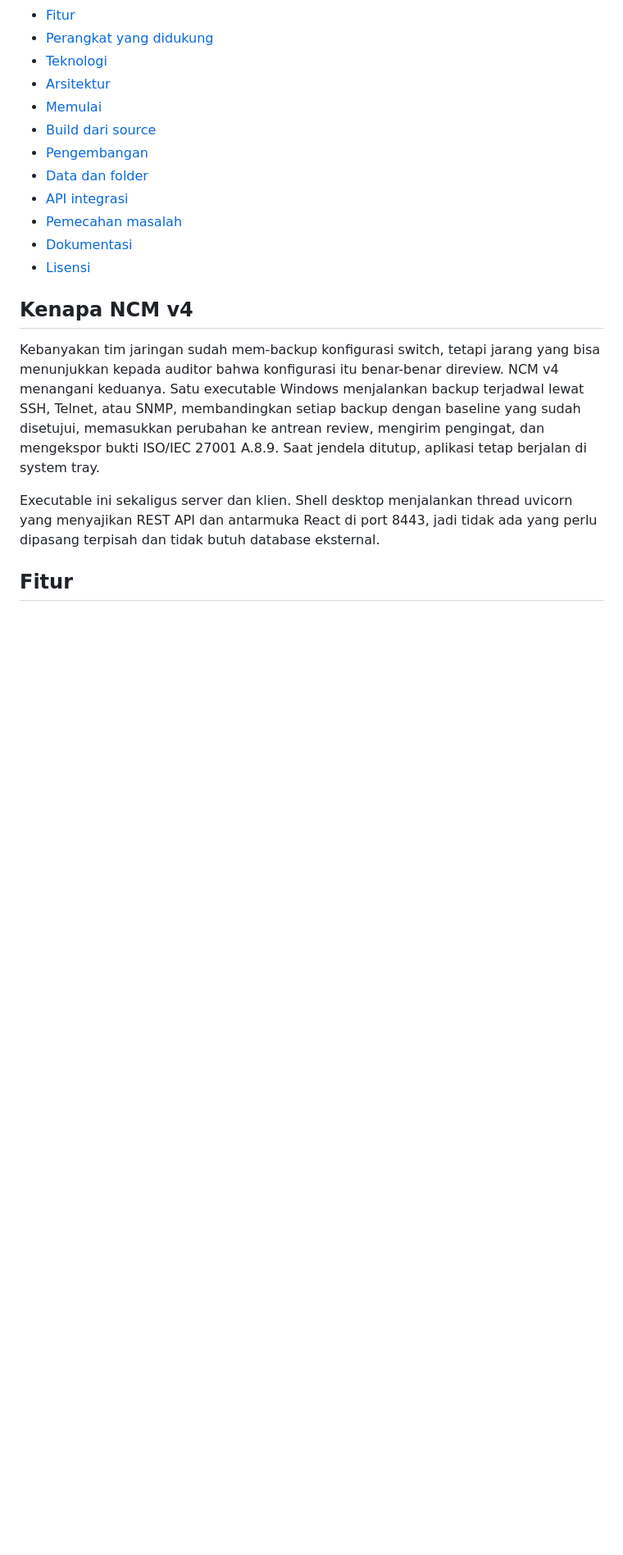
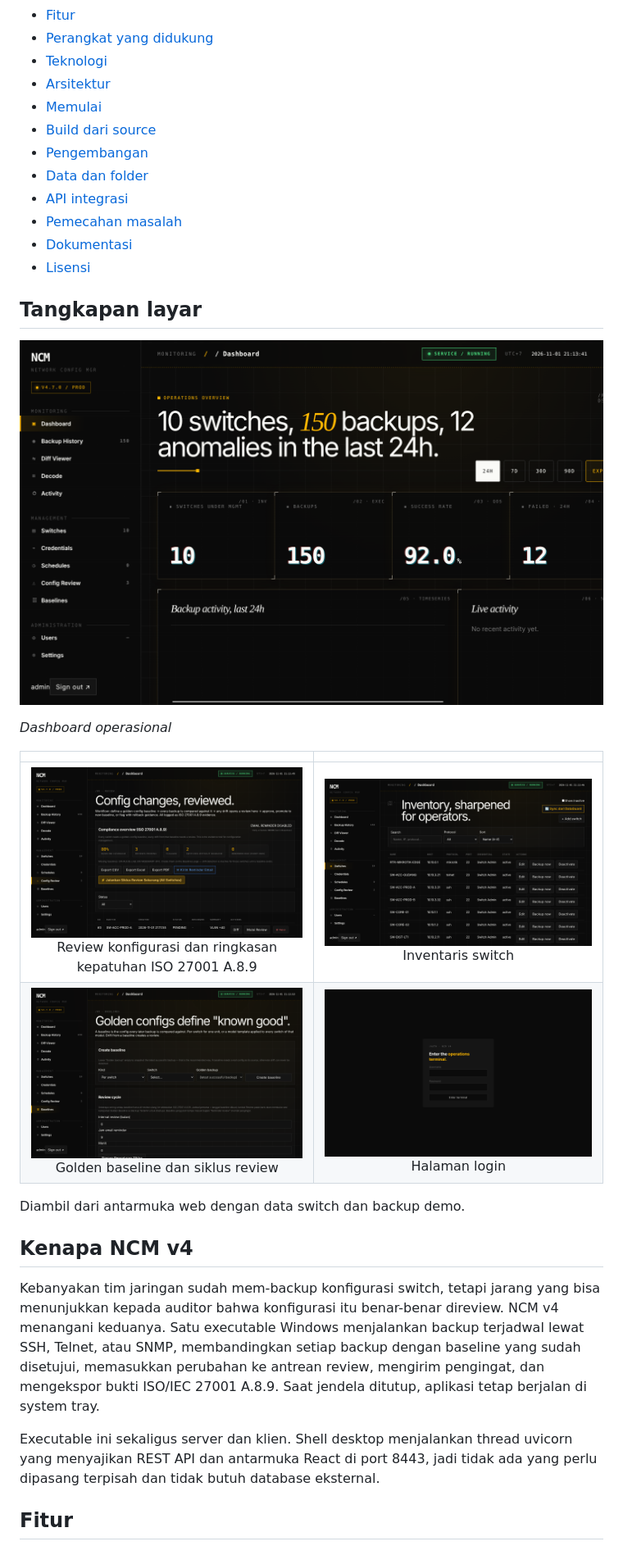
Before and after one commit to torpedoliar/NCM-Backup-Configuration-Managment, a Markdown page: README.id.md, the part around one of its changes. Shown at 82% size. Rendered like a GitHub page; pictures changed too: docs/screenshots/baselines.png (added), docs/screenshots/config-review.png (added), docs/screenshots/dashboard.png (added); blank space fills up the shorter version.

Commit message:
docs: add application screenshots to README
Co-Authored-By: Claude Opus 5.5 <noreply@anthropic.com>
Claude-Session: https://claude.ai/code/session_01WMcKC1EtBeaPjzZLYvf9p8

```diff
--- a/README.id.md
+++ b/README.id.md
@@ -37,6 +38,19 @@
 - [Pemecahan masalah](#pemecahan-masalah)
 - [Dokumentasi](#dokumentasi)
 - [Lisensi](#lisensi)
+
+## Tangkapan layar
+
+![Dashboard operasional](docs/screenshots/dashboard.png)
+
+*Dashboard operasional*
+
+| | |
+|:---:|:---:|
+| ![Review konfigurasi dan ringkasan kepatuhan ISO 27001 A.8.9](docs/screenshots/config-review.png)<br/>Review konfigurasi dan ringkasan kepatuhan ISO 27001 A.8.9 | ![Inventaris switch](docs/screenshots/switches.png)<br/>Inventaris switch |
+| ![Golden baseline dan siklus review](docs/screenshots/baselines.png)<br/>Golden baseline dan siklus review | ![Halaman login](docs/screenshots/login.png)<br/>Halaman login |
+
+Diambil dari antarmuka web dengan data switch dan backup demo.
 
 ## Kenapa NCM v4
 
```
Also changed, not shown: other parts of README.id.md (+1 -0 lines), README.md (+14 -0 lines).
